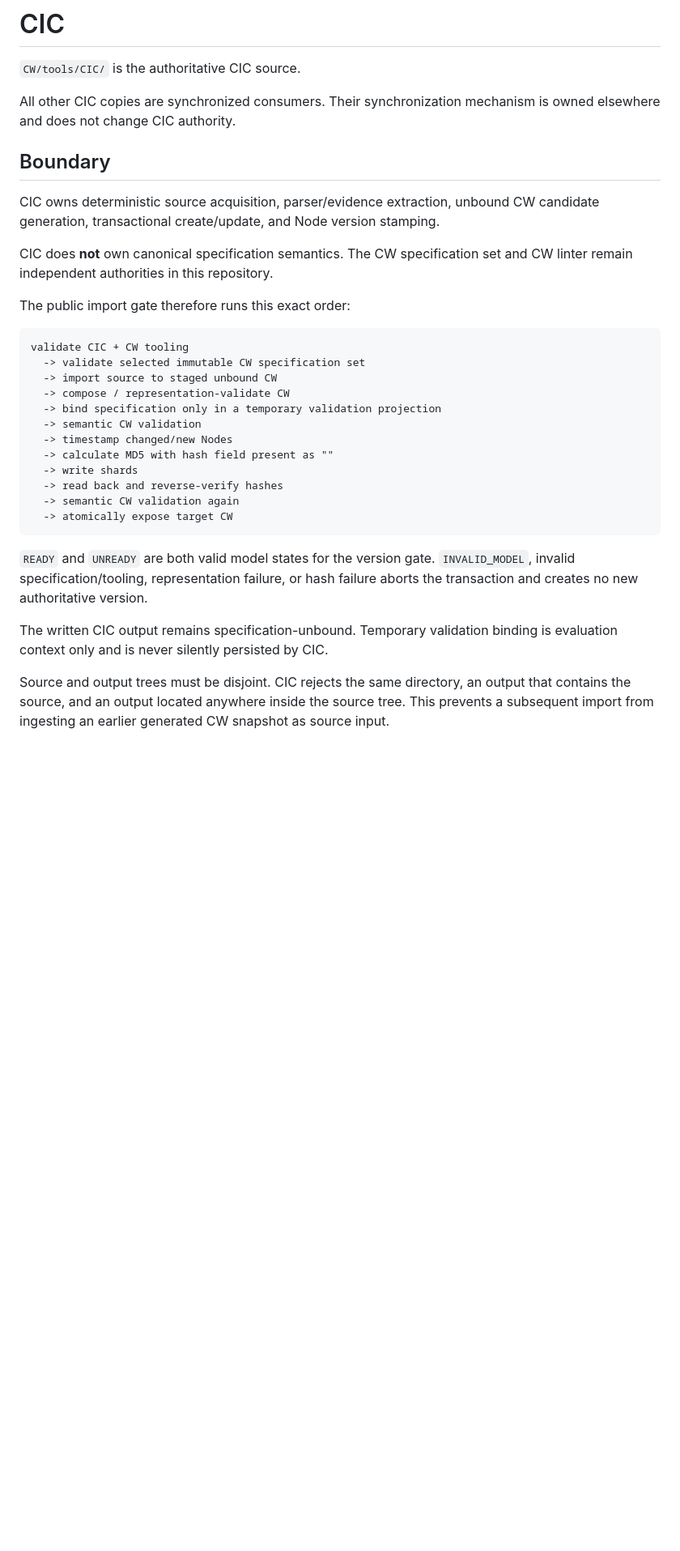
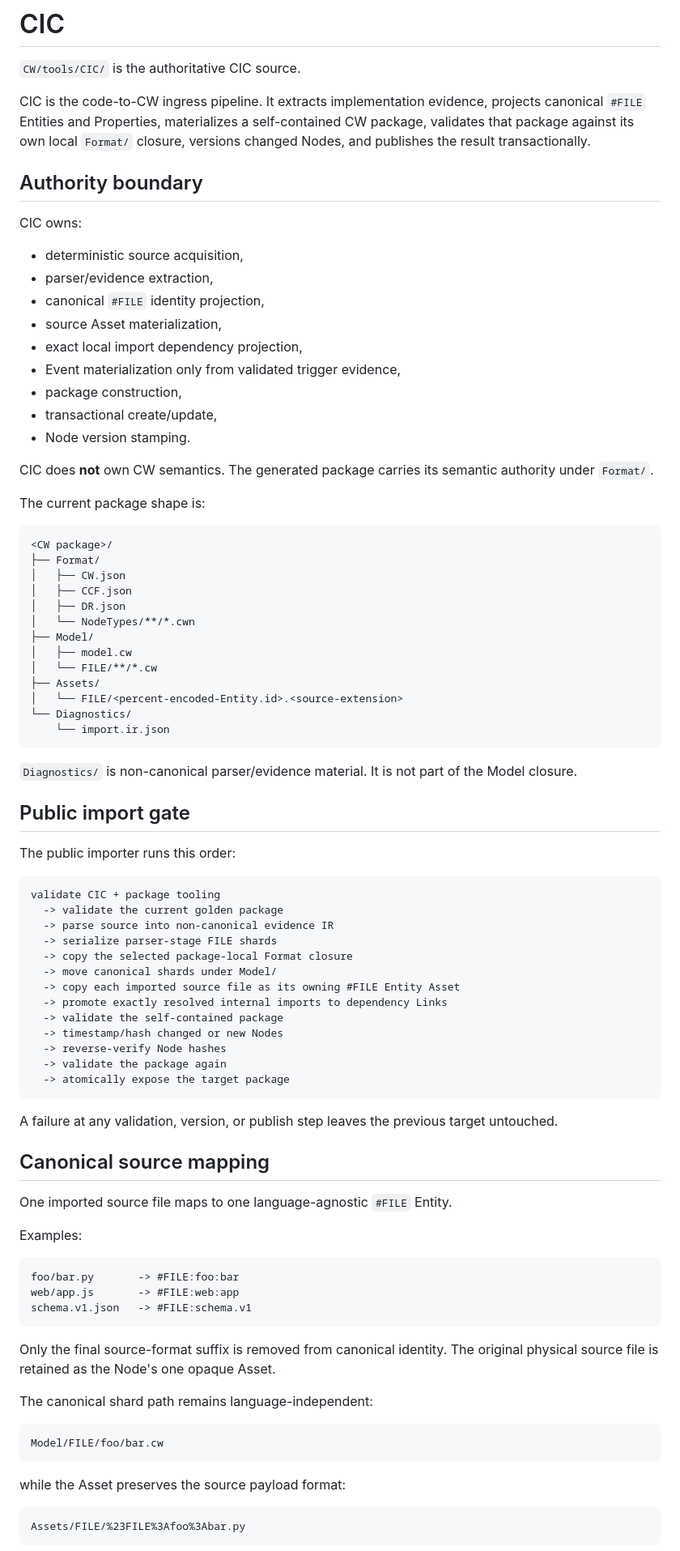
Before and after one commit to Th3Hypn0tist/CW, a Markdown page: tools/CIC/README.md, the part around one of its changes. Shown at 81% size. GitHub-like rendering; blank space fills up the shorter version.

Commit message:
Document current CIC package pipeline

````diff
--- a/tools/CIC/README.md
+++ b/tools/CIC/README.md
@@ -2,33 +2,89 @@
 
 `CW/tools/CIC/` is the authoritative CIC source.
 
-All other CIC copies are synchronized consumers. Their synchronization mechanism is owned elsewhere and does not change CIC authority.
+CIC is the code-to-CW ingress pipeline. It extracts implementation evidence, projects canonical `#FILE` Entities and Properties, materializes a self-contained CW package, validates that package against its own local `Format/` closure, versions changed Nodes, and publishes the result transactionally.
 
-## Boundary
+## Authority boundary
 
-CIC owns deterministic source acquisition, parser/evidence extraction, unbound CW candidate generation, transactional create/update, and Node version stamping.
+CIC owns:
 
-CIC does **not** own canonical specification semantics. The CW specification set and CW linter remain independent authorities in this repository.
+- deterministic source acquisition,
+- parser/evidence extraction,
+- canonical `#FILE` identity projection,
+- source Asset materialization,
+- exact local import dependency projection,
+- Event materialization only from validated trigger evidence,
+- package construction,
+- transactional create/update,
+- Node version stamping.
 
-The public import gate therefore runs this exact order:
+CIC does **not** own CW semantics. The generated package carries its semantic authority under `Format/`.
+
+The current package shape is:
 
 ```text
-validate CIC + CW tooling
-  -> validate selected immutable CW specification set
-  -> import source to staged unbound CW
-  -> compose / representation-validate CW
-  -> bind specification only in a temporary validation projection
-  -> semantic CW validation
-  -> timestamp changed/new Nodes
-  -> calculate MD5 with hash field present as ""
-  -> write shards
-  -> read back and reverse-verify hashes
-  -> semantic CW validation again
-  -> atomically expose target CW
+<CW package>/
+├── Format/
+│   ├── CW.json
+│   ├── CCF.json
+│   ├── DR.json
+│   └── NodeTypes/**/*.cwn
+├── Model/
+│   ├── model.cw
+│   └── FILE/**/*.cw
+├── Assets/
+│   └── FILE/<percent-encoded-Entity.id>.<source-extension>
+└── Diagnostics/
+    └── import.ir.json
 ```
 
-`READY` and `UNREADY` are both valid model states for the version gate. `INVALID_MODEL`, invalid specification/tooling, representation failure, or hash failure aborts the transaction and creates no new authoritative version.
+`Diagnostics/` is non-canonical parser/evidence material. It is not part of the Model closure.
 
-The written CIC output remains specification-unbound. Temporary validation binding is evaluation context only and is never silently persisted by CIC.
+## Public import gate
 
-Source and output trees must be disjoint. CIC rejects the same directory, an output that contains the source, and an output located anywhere inside the source tree. This prevents a subsequent import from ingesting an earlier generated CW snapshot as source input.
+The public importer runs this order:
+
+```text
+validate CIC + package tooling
+  -> validate the current golden package
+  -> parse source into non-canonical evidence IR
+  -> serialize parser-stage FILE shards
+  -> copy the selected package-local Format closure
+  -> move canonical shards under Model/
+  -> copy each imported source file as its owning #FILE Entity Asset
+  -> promote exactly resolved internal imports to dependency Links
+  -> validate the self-contained package
+  -> timestamp/hash changed or new Nodes
+  -> reverse-verify Node hashes
+  -> validate the package again
+  -> atomically expose the target package
+```
+
+A failure at any validation, version, or publish step leaves the previous target untouched.
+
+## Canonical source mapping
+
+One imported source file maps to one language-agnostic `#FILE` Entity.
+
+Examples:
+
+```text
+foo/bar.py       -> #FILE:foo:bar
+web/app.js       -> #FILE:web:app
+schema.v1.json   -> #FILE:schema.v1
+```
+
+Only the final source-format suffix is removed from canonical identity. The original physical source file is retained as the Node's one opaque Asset.
+
+The canonical shard path remains language-independent:
+
+```text
+Model/FILE/foo/bar.cw
+```
+
+while the Asset preserves the source payload format:
+
+```text
+Assets/FILE/%23FILE%3Afoo%3Abar.py
+```
+
````
Also changed, not shown: other parts of tools/CIC/README.md (+74 -38 lines).
